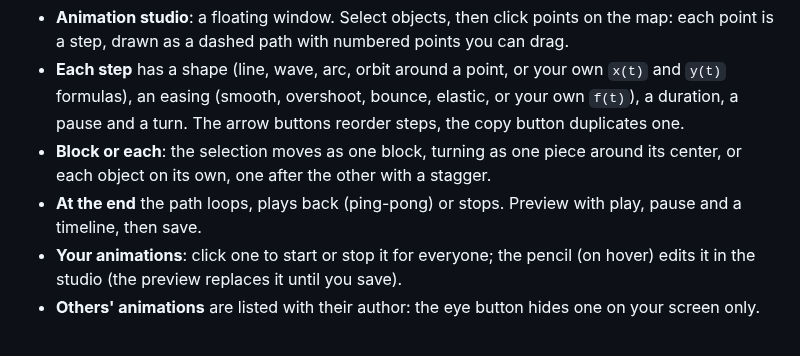
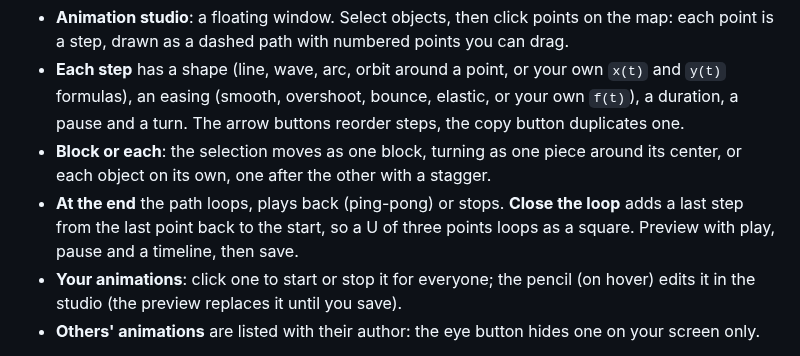
Before and after one commit to Trukl/gather-mod-menu, a Markdown page: README.md, the part around the change. Drawn GitHub-style.

Commit message:
feat(fun): close the loop of an animation path

```diff
--- a/README.md
+++ b/README.md
@@ -93,7 +93,7 @@ Shared code lives in internal libraries (map helpers, map picking, previews, pla
 - **Animation studio**: a floating window. Select objects, then click points on the map: each point is a step, drawn as a dashed path with numbered points you can drag.
 - **Each step** has a shape (line, wave, arc, orbit around a point, or your own `x(t)` and `y(t)` formulas), an easing (smooth, overshoot, bounce, elastic, or your own `f(t)`), a duration, a pause and a turn. The arrow buttons reorder steps, the copy button duplicates one.
 - **Block or each**: the selection moves as one block, turning as one piece around its center, or each object on its own, one after the other with a stagger.
-- **At the end** the path loops, plays back (ping-pong) or stops. Preview with play, pause and a timeline, then save.
+- **At the end** the path loops, plays back (ping-pong) or stops. **Close the loop** adds a last step from the last point back to the start, so a U of three points loops as a square. Preview with play, pause and a timeline, then save.
 - **Your animations**: click one to start or stop it for everyone; the pencil (on hover) edits it in the studio (the preview replaces it until you save).
 - **Others' animations** are listed with their author: the eye button hides one on your screen only.
 
```
Also changed, not shown: docs/media/animation-close-loop.gif (added), 2 other files.
